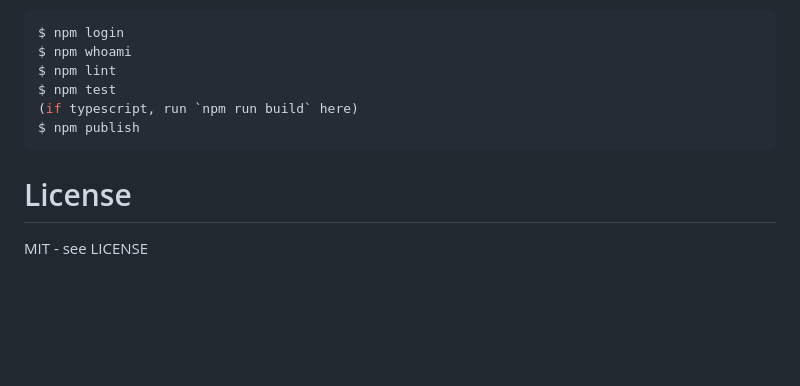
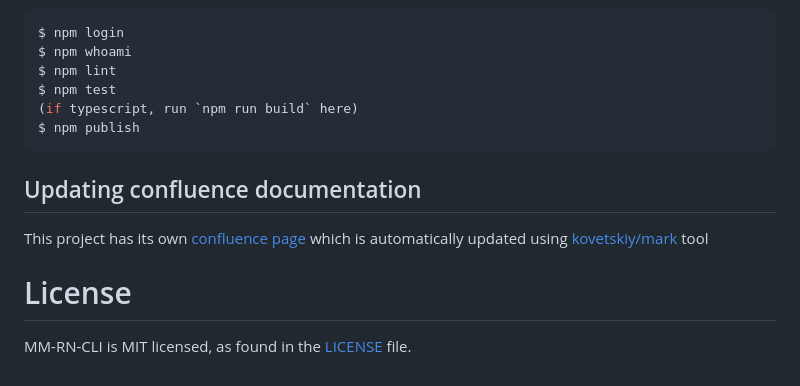
Before and after one commit to MentorMate/rn-bootstrap, a Markdown page: README.md, the part around the change printed below. GitHub-like rendering; blank space fills up the shorter version.

````diff
--- a/README.md
+++ b/README.md
@@ -122,6 +161,14 @@ $ npm test
 $ npm publish
 ```
 
+## Updating confluence documentation
+This project has its own [confluence page][confluence] which is automatically updated using [kovetskiy/mark][mark] tool
+
+
 # License
 
-MIT - see LICENSE
+MM-RN-CLI is MIT licensed, as found in the [LICENSE][license] file.
+
+[license]: ./LICENSE
+[mark]: https://github.com/kovetskiy/mark
+[confluence]: https://mentormate.atlassian.net/wiki/spaces/PHP/pages/3709403152/React+Native+CLI+for+MM+Projects
````
Also changed, not shown: other parts of README.md (+41 -2 lines), baseProject/README.md (+3 -2 lines), assets/generated_feature.png (added), assets/select_feature_folders.png (added).
